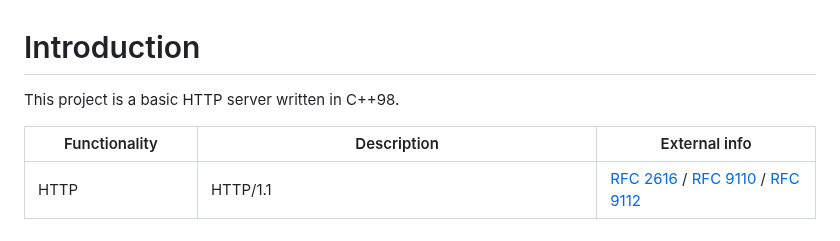
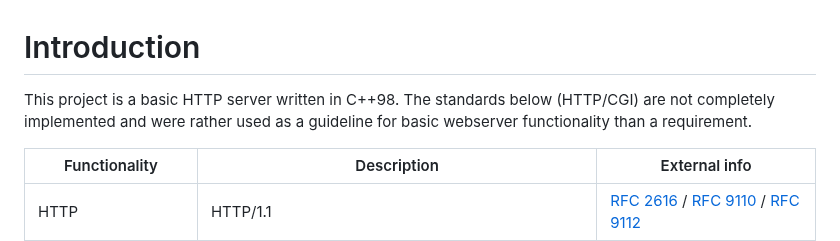
Before and after one commit to PythonGermany/42_webserv, a Markdown page: README.md, the part around the change. Drawn GitHub-style.

```diff
--- a/README.md
+++ b/README.md
@@ -1,6 +1,6 @@
 # Introduction
 
-This project is a basic HTTP server written in C++98.
+This project is a basic HTTP server written in C++98. The standards below (HTTP/CGI) are not completely implemented and were rather used as a guideline for basic webserver functionality than a requirement.
 
 | Functionality | Description | External info
 | --- | --- | --- |
```
